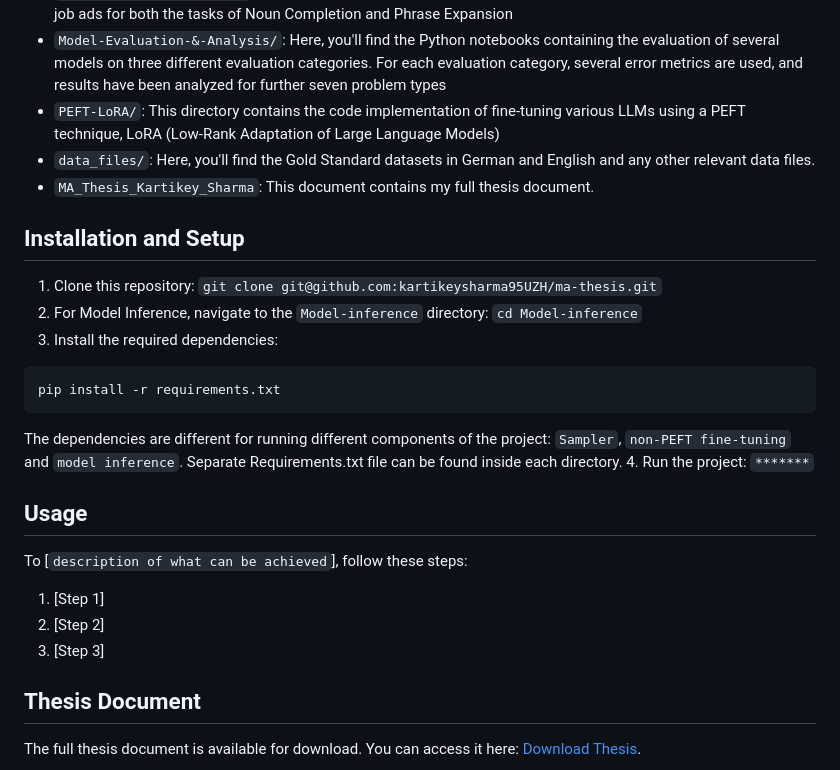
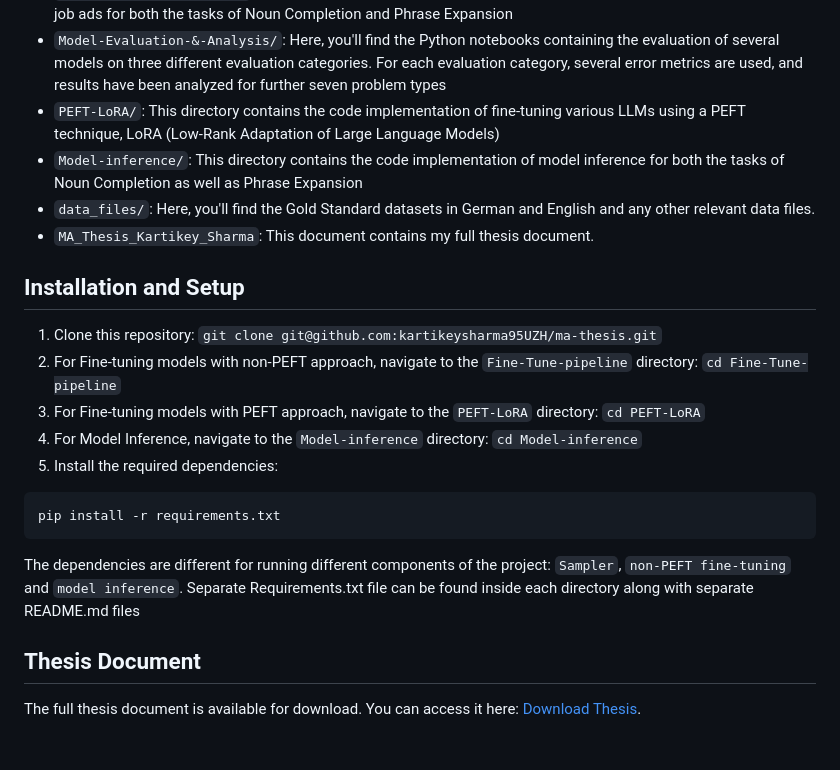
Before and after one commit to kartikeysharma95UZH/ma-thesis, a Markdown page: README.md, the part around the change. GitHub-like rendering; blank space fills up the shorter version.

````diff
--- a/README.md
+++ b/README.md
@@ -30,29 +30,23 @@ Die erste Aufgabe lösten die Modelle T5-large und FLAN-T5-large sowie GPT mit h
 - `Gold-Standard-data-prep/`: This directory contains the code implementation of the data extraction from the raw job ads for both the tasks of Noun Completion and Phrase Expansion
 - `Model-Evaluation-&-Analysis/`: Here, you'll find the Python notebooks containing the evaluation of several models on three different evaluation categories. For each evaluation category, several error metrics are used, and results have been analyzed for further seven problem types
 - `PEFT-LoRA/`: This directory contains the code implementation of fine-tuning various LLMs using a PEFT technique, LoRA (Low-Rank Adaptation of Large Language Models)
+- `Model-inference/`: This directory contains the code implementation of model inference for both the tasks of Noun Completion as well as Phrase Expansion
 - `data_files/`: Here, you'll find the Gold Standard datasets in German and English and any other relevant data files.
 - `MA_Thesis_Kartikey_Sharma`: This document contains my full thesis document.
 
 ## Installation and Setup
 
 1. Clone this repository: `git clone git@github.com:kartikeysharma95UZH/ma-thesis.git`
-2. For Model Inference, navigate to the `Model-inference` directory: `cd Model-inference`
-3. Install the required dependencies:
+2. For Fine-tuning models with non-PEFT approach, navigate to the `Fine-Tune-pipeline` directory: `cd Fine-Tune-pipeline`
+3. For Fine-tuning models with PEFT approach, navigate to the `PEFT-LoRA` directory: `cd PEFT-LoRA`
+4. For Model Inference, navigate to the `Model-inference` directory: `cd Model-inference`
+5. Install the required dependencies:
 
 ```
 pip install -r requirements.txt
 ```
 
-The dependencies are different for running different components of the project: `Sampler`, `non-PEFT fine-tuning` and `model inference`. Separate Requirements.txt file can be found inside each directory.
-4. Run the project: `*******`
-
-## Usage
-
-To [`description of what can be achieved`], follow these steps:
-
-1. [Step 1]
-2. [Step 2]
-3. [Step 3]
+The dependencies are different for running different components of the project: `Sampler`, `non-PEFT fine-tuning` and `model inference`. Separate Requirements.txt file can be found inside each directory along with separate README.md  files
 
 ## Thesis Document
 
````
